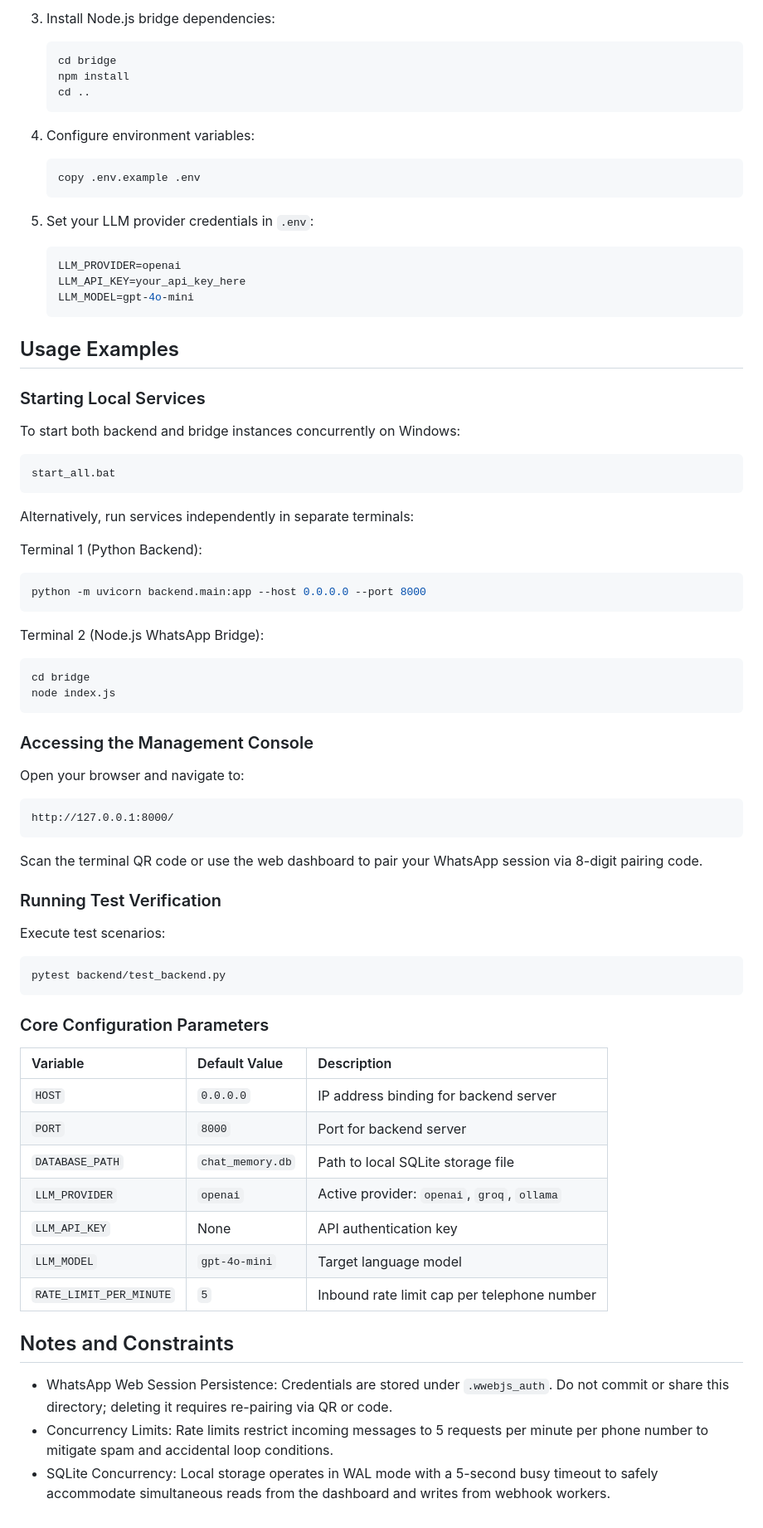
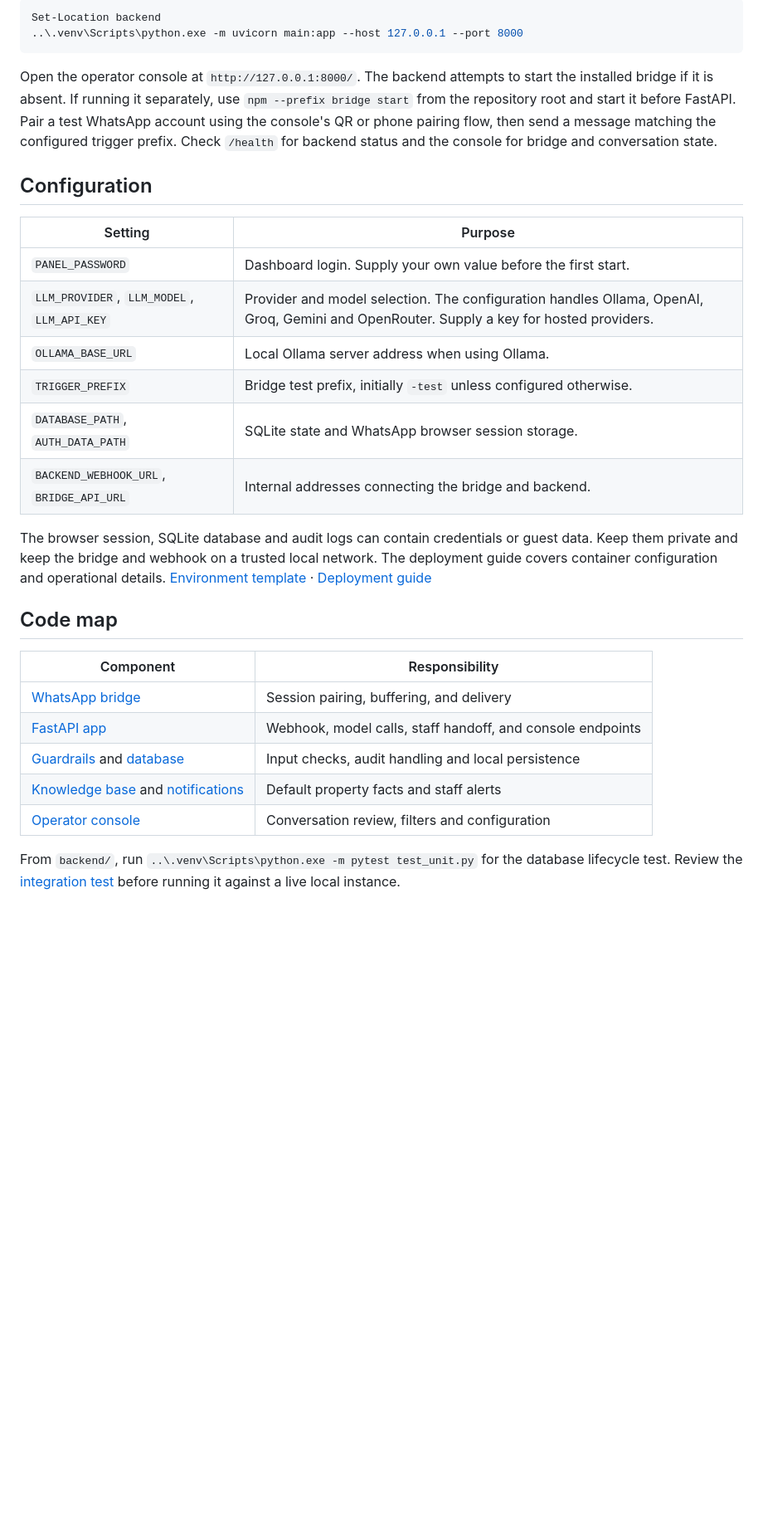
Before and after one commit to Gehrman-Sparrow42/hospitality-ai-agent, a Markdown page: README.md, the part around one of its changes. Shown at 83% size. GitHub-like rendering; blank space fills up the shorter version.

````diff
--- a/README.md
+++ b/README.md
@@ -97,70 +44,31 @@ whatsapp-camp-bot-poc/
-3. Install Node.js bridge dependencies:
-   ```bash
-   cd bridge
-   npm install
-   cd ..
-   ```
-
-4. Configure environment variables:
-   ```bash
-   copy .env.example .env
-   ```
-
-5. Set your LLM provider credentials in `.env`:
-   ```ini
-   LLM_PROVIDER=openai
-   LLM_API_KEY=your_api_key_here
-   LLM_MODEL=gpt-4o-mini
-   ```
-
-## Usage Examples
-
-### Starting Local Services
-To start both backend and bridge instances concurrently on Windows:
-```bash
-start_all.bat
+```powershell
+Set-Location backend
+..\.venv\Scripts\python.exe -m uvicorn main:app --host 127.0.0.1 --port 8000
 ```
 
-Alternatively, run services independently in separate terminals:
+Open the operator console at `http://127.0.0.1:8000/`. The backend attempts to start the installed bridge if it is absent. If running it separately, use `npm --prefix bridge start` from the repository root and start it before FastAPI. Pair a test WhatsApp account using the console's QR or phone pairing flow, then send a message matching the configured trigger prefix. Check `/health` for backend status and the console for bridge and conversation state.
 
-Terminal 1 (Python Backend):
-```bash
-python -m uvicorn backend.main:app --host 0.0.0.0 --port 8000
-```
+## Configuration
 
-Terminal 2 (Node.js WhatsApp Bridge):
-```bash
-cd bridge
-node index.js
-```
+| Setting | Purpose |
+| --- | --- |
+| `PANEL_PASSWORD` | Dashboard login. Supply your own value before the first start. |
+| `LLM_PROVIDER`, `LLM_MODEL`, `LLM_API_KEY` | Provider and model selection. The configuration handles Ollama, OpenAI, Groq, Gemini and OpenRouter. Supply a key for hosted providers. |
+| `OLLAMA_BASE_URL` | Local Ollama server address when using Ollama. |
+| `TRIGGER_PREFIX` | Bridge test prefix, initially `-test` unless configured otherwise. |
+| `DATABASE_PATH`, `AUTH_DATA_PATH` | SQLite state and WhatsApp browser session storage. |
+| `BACKEND_WEBHOOK_URL`, `BRIDGE_API_URL` | Internal addresses connecting the bridge and backend. |
 
-### Accessing the Management Console
-Open your browser and navigate to:
-```text
-http://127.0.0.1:8000/
-```
-Scan the terminal QR code or use the web dashboard to pair your WhatsApp session via 8-digit pairing code.
+The browser session, SQLite database and audit logs can contain credentials or guest data. Keep them private and keep the bridge and webhook on a trusted local network. The deployment guide covers container configuration and operational details. [Environment template](.env.example) · [Deployment guide](DEPLOYMENT.md)
 
-### Running Test Verification
-Execute test scenarios:
-```bash
-pytest backend/test_backend.py
-```
+## Code map
 
-### Core Configuration Parameters
+| Component | Responsibility |
+| --- | --- |
+| [WhatsApp bridge](bridge/index.js) | Session pairing, buffering, and delivery |
+| [FastAPI app](backend/main.py) | Webhook, model calls, staff handoff, and console endpoints |
+| [Guardrails](backend/security.py) and [database](backend/database.py) | Input checks, audit handling and local persistence |
+| [Knowledge base](backend/camp_knowledge.txt) and [notifications](backend/notifier.py) | Default property facts and staff alerts |
+| [Operator console](frontend/) | Conversation review, filters and configuration |
 
-| Variable | Default Value | Description |
-| :--- | :--- | :--- |
-| `HOST` | `0.0.0.0` | IP address binding for backend server |
-| `PORT` | `8000` | Port for backend server |
-| `DATABASE_PATH` | `chat_memory.db` | Path to local SQLite storage file |
-| `LLM_PROVIDER` | `openai` | Active provider: `openai`, `groq`, `ollama` |
-| `LLM_API_KEY` | None | API authentication key |
-| `LLM_MODEL` | `gpt-4o-mini` | Target language model |
-| `RATE_LIMIT_PER_MINUTE`| `5` | Inbound rate limit cap per telephone number |
-
-## Notes and Constraints
-
-- WhatsApp Web Session Persistence: Credentials are stored under `.wwebjs_auth`. Do not commit or share this directory; deleting it requires re-pairing via QR or code.
-- Concurrency Limits: Rate limits restrict incoming messages to 5 requests per minute per phone number to mitigate spam and accidental loop conditions.
-- SQLite Concurrency: Local storage operates in WAL mode with a 5-second busy timeout to safely accommodate simultaneous reads from the dashboard and writes from webhook workers.
+From `backend/`, run `..\.venv\Scripts\python.exe -m pytest test_unit.py` for the database lifecycle test. Review the [integration test](backend/test_backend.py) before running it against a live local instance.
````
Also changed, not shown: other parts of README.md (+29 -82 lines).
